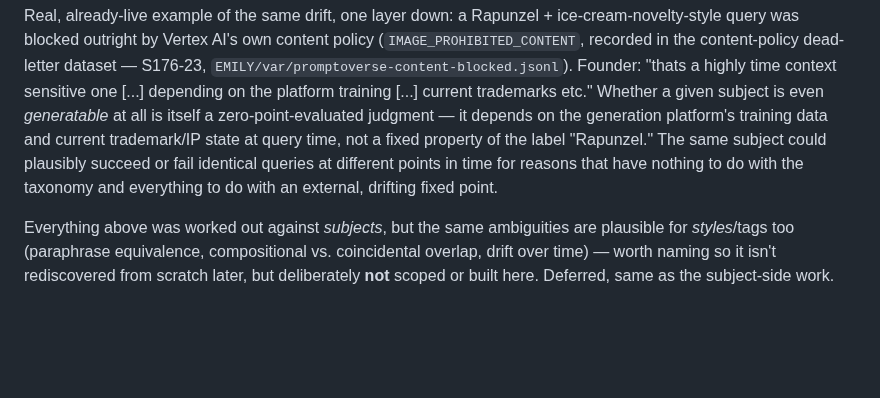
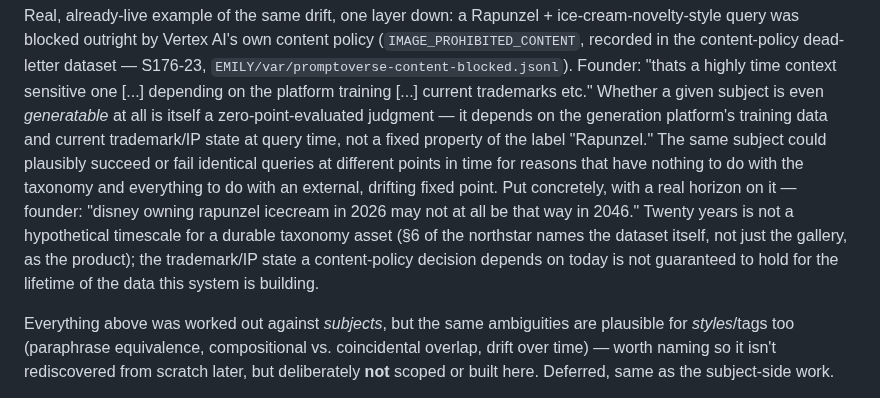
Before and after one commit to emilyspringerton/emily.cli, a Markdown page: README.md, the part around the change. Rendered like a GitHub page; blank space fills up the shorter version.

Commit message:
docs(readme): add 20-year horizon example to Ontology section
Founder, real-time: "disney owning rapunzel icecream in 2026 may not at
all be that way in 2046" -- concrete timescale on the trademark/fixed-
point drift point, tied to the northstar's own framing of the taxonomy
as a durable dataset asset, not just the gallery surface.

session: sess-20260813-2154-dda37e8b

```diff
--- a/README.md
+++ b/README.md
@@ -416,7 +416,12 @@ current trademarks etc." Whether a given subject is even *generatable* at all is
 zero-point-evaluated judgment — it depends on the generation platform's training data and current
 trademark/IP state at query time, not a fixed property of the label "Rapunzel." The same subject
 could plausibly succeed or fail identical queries at different points in time for reasons that have
-nothing to do with the taxonomy and everything to do with an external, drifting fixed point.
+nothing to do with the taxonomy and everything to do with an external, drifting fixed point. Put
+concretely, with a real horizon on it — founder: "disney owning rapunzel icecream in 2026 may not
+at all be that way in 2046." Twenty years is not a hypothetical timescale for a durable taxonomy
+asset (§6 of the northstar names the dataset itself, not just the gallery, as the product); the
+trademark/IP state a content-policy decision depends on today is not guaranteed to hold for the
+lifetime of the data this system is building.
 
 Everything above was worked out against *subjects*, but the same ambiguities are plausible for
 *styles*/tags too (paraphrase equivalence, compositional vs. coincidental overlap, drift over
```
